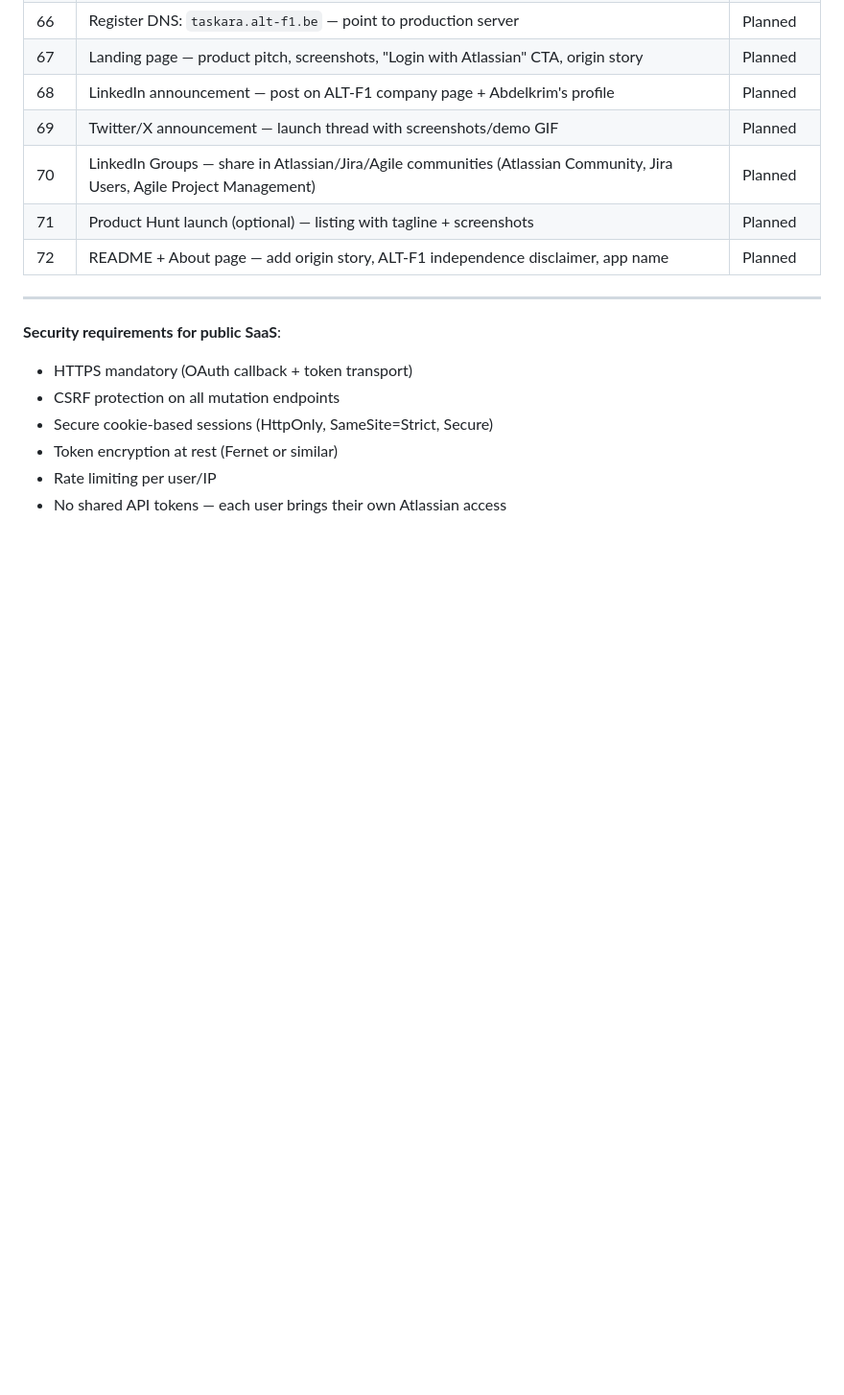
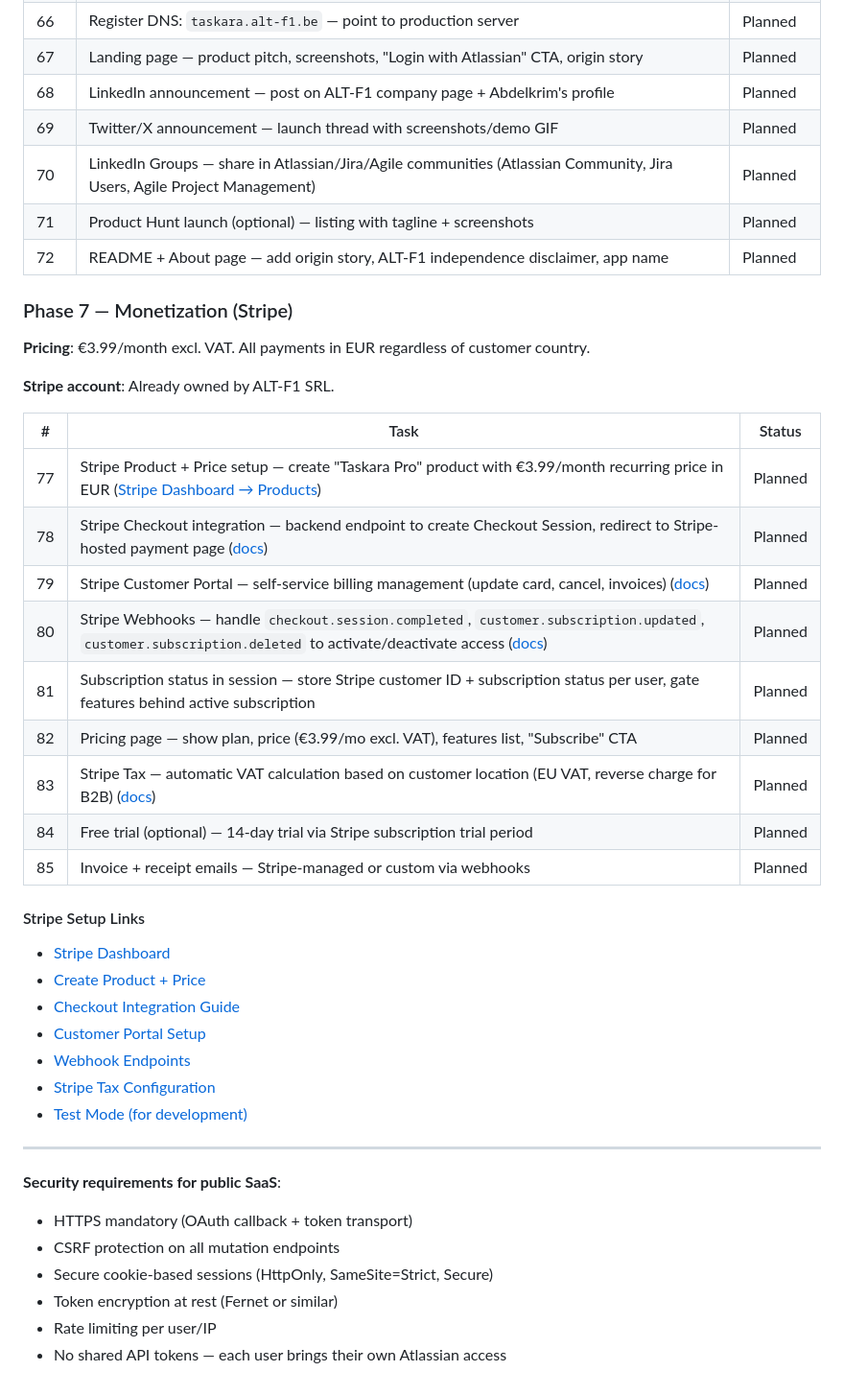
Before and after one commit to ALT-F1-OpenClaw/atlassian-jira-ui, a Markdown page: ROADMAP.md, the part around the change. Shown at 96% size. Rendered like a GitHub page; blank space fills up the shorter version.

Commit message:
docs: add Phase 7 — Monetization (Stripe) to roadmap (#77-85)
Taskara Pro: €3.99/month excl. VAT, EUR only.
Covers: product setup, Checkout, Customer Portal, webhooks,
subscription gating, pricing page, Stripe Tax (VAT), free trial.
Includes links to Stripe dashboard and docs.

```diff
--- a/ROADMAP.md
+++ b/ROADMAP.md
@@ -386,6 +386,33 @@ Since 2023, Abdelkrim has been using Jira daily. The native Atlassian UI has con
 | 71 | Product Hunt launch (optional) — listing with tagline + screenshots | Planned |
 | 72 | README + About page — add origin story, ALT-F1 independence disclaimer, app name | Planned |
 
+### Phase 7 — Monetization (Stripe)
+
+**Pricing**: €3.99/month excl. VAT. All payments in EUR regardless of customer country.
+
+**Stripe account**: Already owned by ALT-F1 SRL.
+
+| # | Task | Status |
+|---|------|--------|
+| 77 | Stripe Product + Price setup — create "Taskara Pro" product with €3.99/month recurring price in EUR ([Stripe Dashboard → Products](https://dashboard.stripe.com/products)) | Planned |
+| 78 | Stripe Checkout integration — backend endpoint to create Checkout Session, redirect to Stripe-hosted payment page ([docs](https://docs.stripe.com/checkout/quickstart)) | Planned |
+| 79 | Stripe Customer Portal — self-service billing management (update card, cancel, invoices) ([docs](https://docs.stripe.com/customer-management/integrate-customer-portal)) | Planned |
+| 80 | Stripe Webhooks — handle `checkout.session.completed`, `customer.subscription.updated`, `customer.subscription.deleted` to activate/deactivate access ([docs](https://docs.stripe.com/webhooks)) | Planned |
+| 81 | Subscription status in session — store Stripe customer ID + subscription status per user, gate features behind active subscription | Planned |
+| 82 | Pricing page — show plan, price (€3.99/mo excl. VAT), features list, "Subscribe" CTA | Planned |
+| 83 | Stripe Tax — automatic VAT calculation based on customer location (EU VAT, reverse charge for B2B) ([docs](https://docs.stripe.com/tax)) | Planned |
+| 84 | Free trial (optional) — 14-day trial via Stripe subscription trial period | Planned |
+| 85 | Invoice + receipt emails — Stripe-managed or custom via webhooks | Planned |
+
+#### Stripe Setup Links
+- [Stripe Dashboard](https://dashboard.stripe.com/)
+- [Create Product + Price](https://dashboard.stripe.com/products/create)
+- [Checkout Integration Guide](https://docs.stripe.com/checkout/quickstart)
+- [Customer Portal Setup](https://dashboard.stripe.com/settings/billing/portal)
+- [Webhook Endpoints](https://dashboard.stripe.com/webhooks)
+- [Stripe Tax Configuration](https://dashboard.stripe.com/settings/tax)
+- [Test Mode (for development)](https://dashboard.stripe.com/test/products)
+
 ---
 
 **Security requirements for public SaaS**:
```
